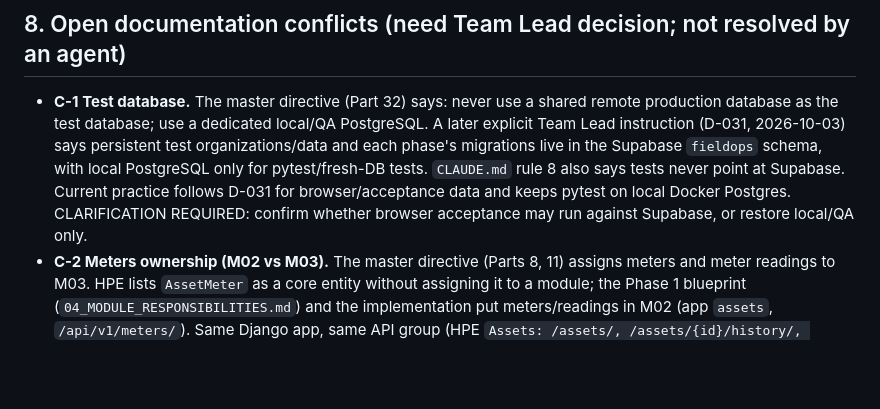
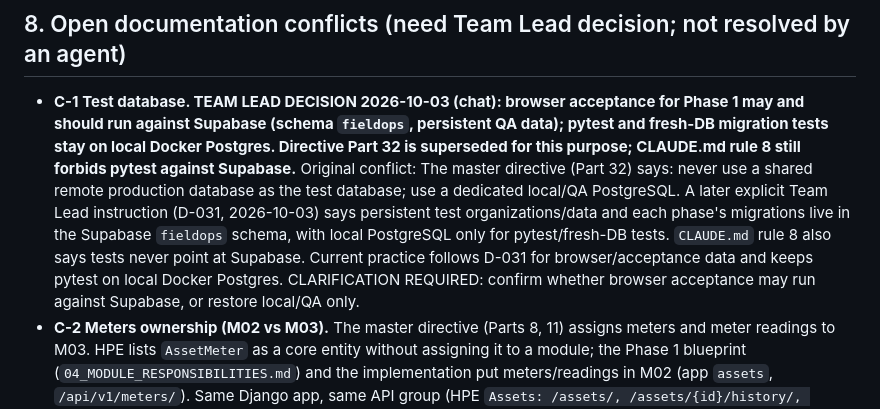
Before and after one commit to syedvpd/Fieldops_Nexus, a Markdown page: docs/PROJECT_SOURCE_OF_TRUTH.md, the part around the change. GitHub-like rendering; blank space fills up the shorter version.

Commit message:
Docs: record Team Lead decision on C-1 (browser acceptance on Supabase), D-033
Co-Authored-By: Claude Sonnet 5.5 <noreply@anthropic.com>

```diff
--- a/docs/PROJECT_SOURCE_OF_TRUTH.md
+++ b/docs/PROJECT_SOURCE_OF_TRUTH.md
@@ -38,7 +38,7 @@ If something is ambiguous do not guess: is it HPE? in the master doc? a Team Lea
 When a major decision changes update DECISIONS.md, MODULE_STATUS.md, TRACEABILITY.md, DOMAIN_MODEL.md, the master workflow and the module file. Never leave the repository describing an old architecture.
 
 ## 8. Open documentation conflicts (need Team Lead decision; not resolved by an agent)
-- **C-1 Test database.** The master directive (Part 32) says: never use a shared remote production database as the test database; use a dedicated local/QA PostgreSQL. A later explicit Team Lead instruction (D-031, 2026-10-03) says persistent test organizations/data and each phase's migrations live in the Supabase `fieldops` schema, with local PostgreSQL only for pytest/fresh-DB tests. `CLAUDE.md` rule 8 also says tests never point at Supabase. Current practice follows D-031 for browser/acceptance data and keeps pytest on local Docker Postgres. CLARIFICATION REQUIRED: confirm whether browser acceptance may run against Supabase, or restore local/QA only.
+- **C-1 Test database. TEAM LEAD DECISION 2026-10-03 (chat): browser acceptance for Phase 1 may and should run against Supabase (schema `fieldops`, persistent QA data); pytest and fresh-DB migration tests stay on local Docker Postgres. Directive Part 32 is superseded for this purpose; CLAUDE.md rule 8 still forbids pytest against Supabase.** Original conflict: The master directive (Part 32) says: never use a shared remote production database as the test database; use a dedicated local/QA PostgreSQL. A later explicit Team Lead instruction (D-031, 2026-10-03) says persistent test organizations/data and each phase's migrations live in the Supabase `fieldops` schema, with local PostgreSQL only for pytest/fresh-DB tests. `CLAUDE.md` rule 8 also says tests never point at Supabase. Current practice follows D-031 for browser/acceptance data and keeps pytest on local Docker Postgres. CLARIFICATION REQUIRED: confirm whether browser acceptance may run against Supabase, or restore local/QA only.
 - **C-2 Meters ownership (M02 vs M03).** The master directive (Parts 8, 11) assigns meters and meter readings to M03. HPE lists `AssetMeter` as a core entity without assigning it to a module; the Phase 1 blueprint (`04_MODULE_RESPONSIBILITIES.md`) and the implementation put meters/readings in M02 (app `assets`, `/api/v1/meters/`). Same Django app, same API group (HPE `Assets: /assets/, /assets/{id}/history/, /meters/`). CLARIFICATION REQUIRED: keep as is (module-ownership label only) or relabel.
 - **C-3 Source-priority list.** `CLAUDE.md` previously ranked HPE > blueprint > repo > agent ideas; the master directive ranks HPE > master workflow > Team Lead decisions > documented decisions > implementation > general assumptions. Resolved by the newer explicit directive and recorded as D-032 (CLAUDE.md updated); noted here for transparency.
 - **C-4 `assumptions.md`** is referenced by the directive but does not exist; `docs/DECISIONS.md` serves that role (recorded, not a conflict of substance).
```
Also changed, not shown: docs/DECISIONS.md (+1 -0 lines).
